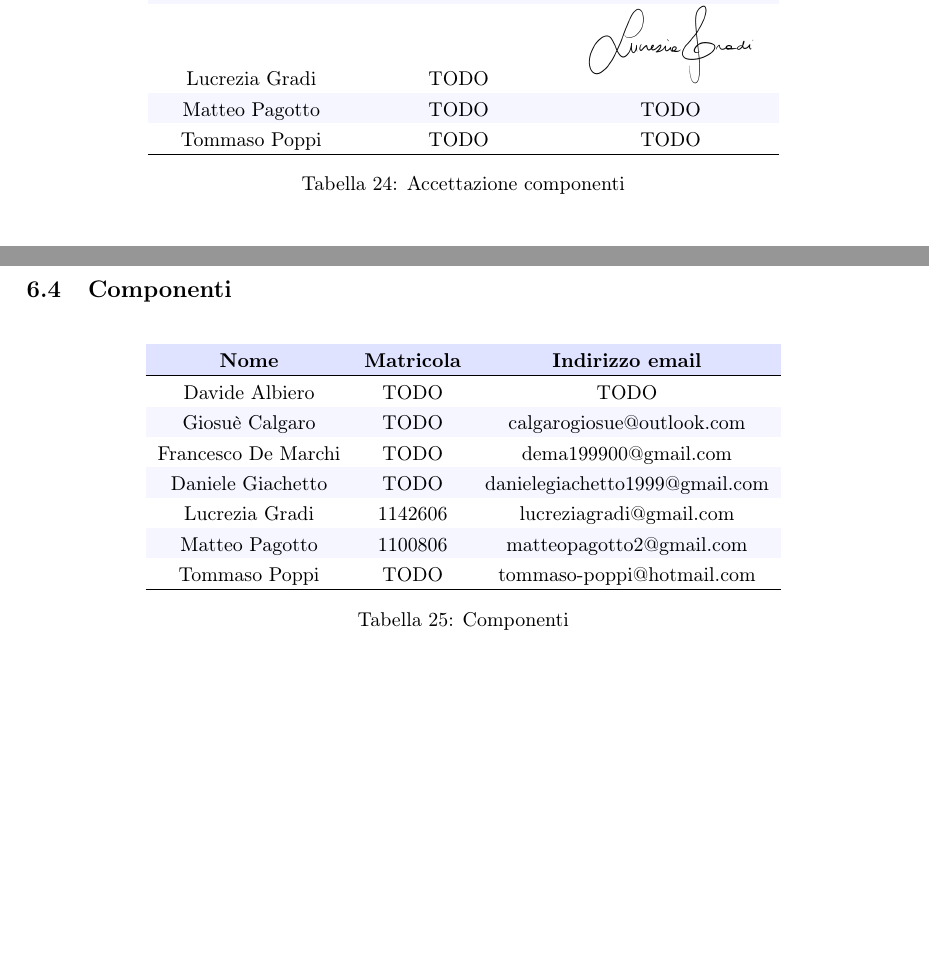
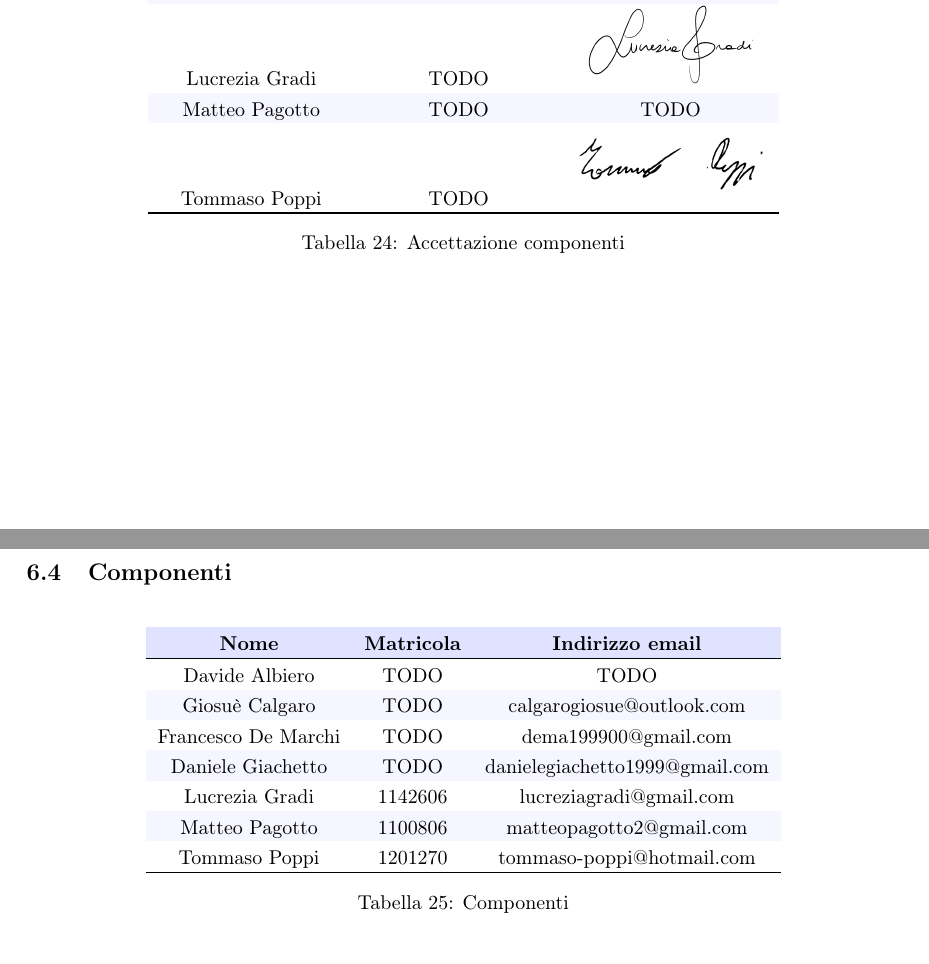
Before and after one commit to MercurySeven/project-docs, a LaTeX document (Esterni/PianoProgetto/PianoProgetto.tex, which reads Esterni/PianoProgetto/components/organigramma.tex): two parts of pages 29 and 30 of 30, joined at a grey line, cut so that both start at the same text. Compiled offline with pdfLaTeX.

Commit message:
aggiunta firma

```diff
--- a/Esterni/PianoProgetto/components/organigramma.tex
+++ b/Esterni/PianoProgetto/components/organigramma.tex
@@ -62,7 +62,7 @@
                 Daniele Giachetto & TODO & TODO \\
                 Lucrezia Gradi & TODO & \includegraphics[scale = 0.5]{components/img/firme_membri/firma-lg.png} \\
 				Matteo Pagotto & TODO & TODO \\
-                Tommaso Poppi & TODO & TODO \\
+                Tommaso Poppi & TODO & \includegraphics[scale = 0.5]{components/img/firme_membri/firma-tp.png} \\
 				\bottomrule
 			\end{tabular}
 			\caption{Accettazione componenti}
@@ -88,7 +88,7 @@
                 Daniele Giachetto & TODO & danielegiachetto1999@gmail.com \\
                 Lucrezia Gradi & 1142606 & lucreziagradi@gmail.com \\
 				Matteo Pagotto & 1100806 & matteopagotto2@gmail.com \\
-                Tommaso Poppi & TODO & tommaso-poppi@hotmail.com \\
+                Tommaso Poppi & 1201270 & tommaso-poppi@hotmail.com \\
 				\bottomrule
 			\end{tabular}
 			\caption{Componenti}
```
Also changed, not shown: Esterni/PianoProgetto/components/img/firme_membri/firma-tp-orig.jpg (added), Esterni/PianoProgetto/components/img/firme_membri/firma-tp.png (added).
